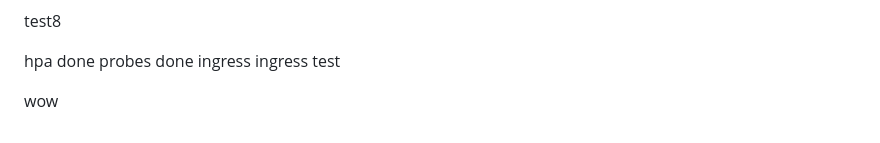
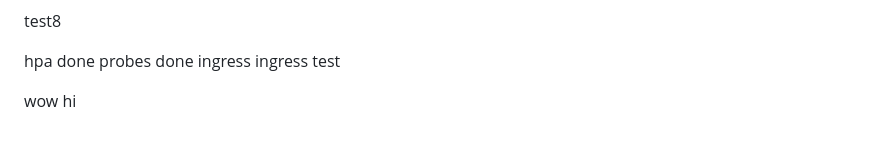
Before and after one commit to yashwanth-yasp/find-your-bias, a Markdown page: README.md, the part around the change. GitHub-like rendering.

```diff
--- a/README.md
+++ b/README.md
@@ -45,3 +45,4 @@ ingress
 ingress test
 
 wow
+hi
```
